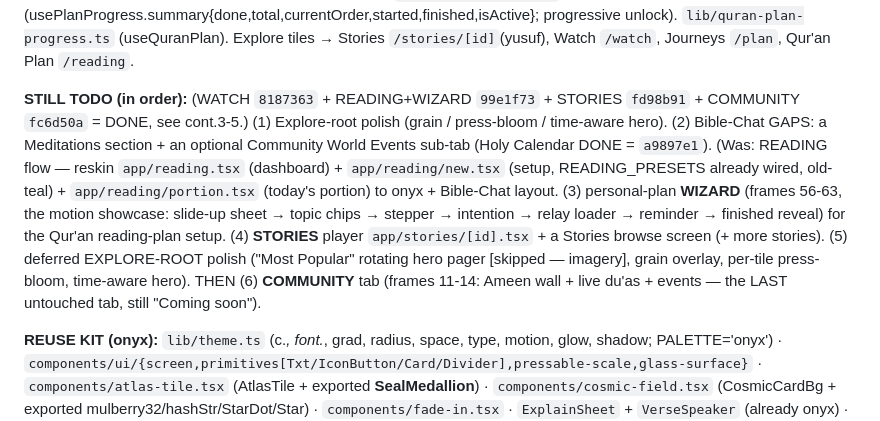
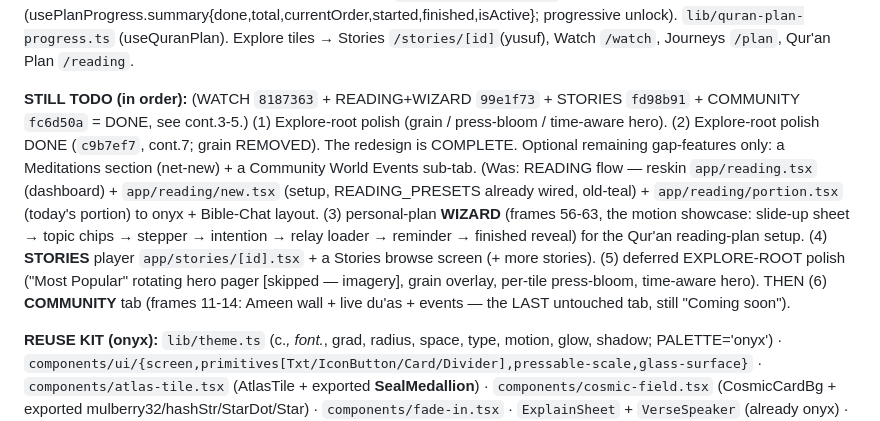
Before and after one commit to MuhammadAhmed43/Daily-Quran, a Markdown page: UI-REDESIGN-SPEC.md, the part around one of its changes. Rendered like a GitHub page.

Commit message:
Update spec: Explore polish done (time-aware hero + press-bloom); redesign complete

```diff
--- a/UI-REDESIGN-SPEC.md
+++ b/UI-REDESIGN-SPEC.md
@@ -488,7 +496,7 @@ Grid: 16px gutter, 2-col cards (12-14 gutter), grouped-inset lists, flat hairlin
 
 **DATA REFERENCE:** `lib/watch.ts` (TRACKS seerah[18]+history[17]; Chapter{id,track,order,title,era,blurb,videos:[{youtubeId,durationSec,source}]}; getChapters/getChapter/neighbors/ytThumb/fmtDuration). `lib/watch-progress.ts` (useWatchProgress: isWatched/pctOf/perTrack/continueChapter/toggleWatched/setPct/markWatched). `lib/stories.ts` (getStories/panelImage/panelAudio; only 'yusuf' today). `lib/plan-progress.ts` (usePlanProgress.summary{done,total,currentOrder,started,finished,isActive}; progressive unlock). `lib/quran-plan-progress.ts` (useQuranPlan). Explore tiles → Stories `/stories/[id]`(yusuf), Watch `/watch`, Journeys `/plan`, Qur'an Plan `/reading`.
 
-**STILL TODO (in order):** (WATCH `8187363` + READING+WIZARD `99e1f73` + STORIES `fd98b91` + COMMUNITY `fc6d50a` = DONE, see cont.3-5.) (1) Explore-root polish (grain / press-bloom / time-aware hero). (2) Bible-Chat GAPS: a Meditations section + an optional Community World Events sub-tab (Holy Calendar DONE = `a9897e1`). (Was: READING flow — reskin `app/reading.tsx` (dashboard) + `app/reading/new.tsx` (setup, READING_PRESETS already wired, old-teal) + `app/reading/portion.tsx` (today's portion) to onyx + Bible-Chat layout. (3) personal-plan **WIZARD** (frames 56-63, the motion showcase: slide-up sheet → topic chips → stepper → intention → relay loader → reminder → finished reveal) for the Qur'an reading-plan setup. (4) **STORIES** player `app/stories/[id].tsx` + a Stories browse screen (+ more stories). (5) deferred EXPLORE-ROOT polish ("Most Popular" rotating hero pager [skipped — imagery], grain overlay, per-tile press-bloom, time-aware hero). THEN (6) **COMMUNITY** tab (frames 11-14: Ameen wall + live du'as + events — the LAST untouched tab, still "Coming soon").
+**STILL TODO (in order):** (WATCH `8187363` + READING+WIZARD `99e1f73` + STORIES `fd98b91` + COMMUNITY `fc6d50a` = DONE, see cont.3-5.) (1) Explore-root polish (grain / press-bloom / time-aware hero). (2) Explore-root polish DONE (`c9b7ef7`, cont.7; grain REMOVED). The redesign is COMPLETE. Optional remaining gap-features only: a Meditations section (net-new) + a Community World Events sub-tab. (Was: READING flow — reskin `app/reading.tsx` (dashboard) + `app/reading/new.tsx` (setup, READING_PRESETS already wired, old-teal) + `app/reading/portion.tsx` (today's portion) to onyx + Bible-Chat layout. (3) personal-plan **WIZARD** (frames 56-63, the motion showcase: slide-up sheet → topic chips → stepper → intention → relay loader → reminder → finished reveal) for the Qur'an reading-plan setup. (4) **STORIES** player `app/stories/[id].tsx` + a Stories browse screen (+ more stories). (5) deferred EXPLORE-ROOT polish ("Most Popular" rotating hero pager [skipped — imagery], grain overlay, per-tile press-bloom, time-aware hero). THEN (6) **COMMUNITY** tab (frames 11-14: Ameen wall + live du'as + events — the LAST untouched tab, still "Coming soon").
 
 **REUSE KIT (onyx):** `lib/theme.ts` (c.*, font.*, grad, radius, space, type, motion, glow, shadow; PALETTE='onyx') · `components/ui/{screen,primitives[Txt/IconButton/Card/Divider],pressable-scale,glass-surface}` · `components/atlas-tile.tsx` (AtlasTile + exported **SealMedallion**) · `components/cosmic-field.tsx` (CosmicCardBg + exported mulberry32/hashStr/StarDot/Star) · `components/fade-in.tsx` · `ExplainSheet` + `VerseSpeaker` (already onyx) · the floating-star hero recipe (`app/plan/[id].tsx`) · the Bible-Chat featured-hero + clean-row recipe (`app/watch.tsx`). Verify EVERY change: tsc `& "C:\Quran-ChatApp\mobile\node_modules\.bin\tsc.cmd" --noEmit -p "C:\Quran-ChatApp\mobile\tsconfig.json"` + lint `npm --prefix "C:\Quran-ChatApp\mobile" run lint`. Device-test on the user's iPhone (I can't). Commit/push ONLY when asked (ASCII msgs via `git commit -F`, no Co-Authored-By, quote bracket/paren paths; PowerShell tool, not Bash).
 
```
Also changed, not shown: other parts of UI-REDESIGN-SPEC.md (+10 -2 lines).
